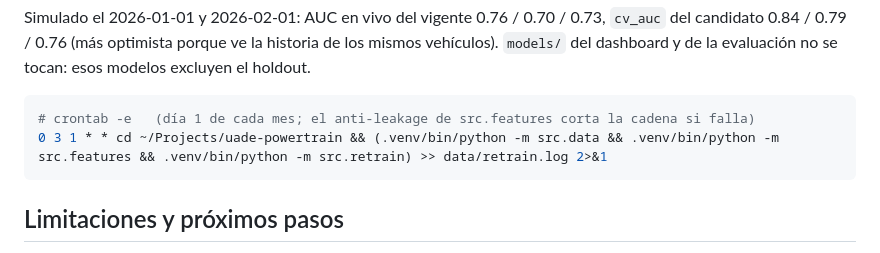
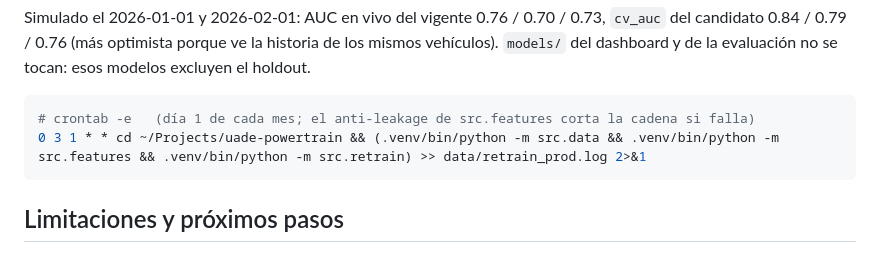
Before and after one commit to pat0nsio/uade-powertrain, a Markdown page: README.md, the part around the change. GitHub-like rendering.

Commit message:
README: log del reentreno de producción separado del de diagnose

````diff
--- a/README.md
+++ b/README.md
@@ -353,7 +353,7 @@ tocan: esos modelos excluyen el holdout.
 
 ```bash
 # crontab -e   (día 1 de cada mes; el anti-leakage de src.features corta la cadena si falla)
-0 3 1 * * cd ~/Projects/uade-powertrain && (.venv/bin/python -m src.data && .venv/bin/python -m src.features && .venv/bin/python -m src.retrain) >> data/retrain.log 2>&1
+0 3 1 * * cd ~/Projects/uade-powertrain && (.venv/bin/python -m src.data && .venv/bin/python -m src.features && .venv/bin/python -m src.retrain) >> data/retrain_prod.log 2>&1
 ```
 
 ## Limitaciones y próximos pasos
````
